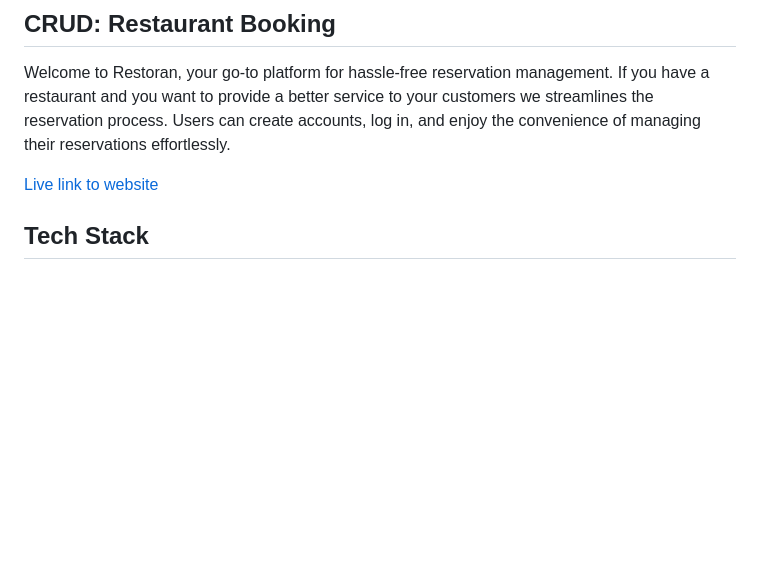
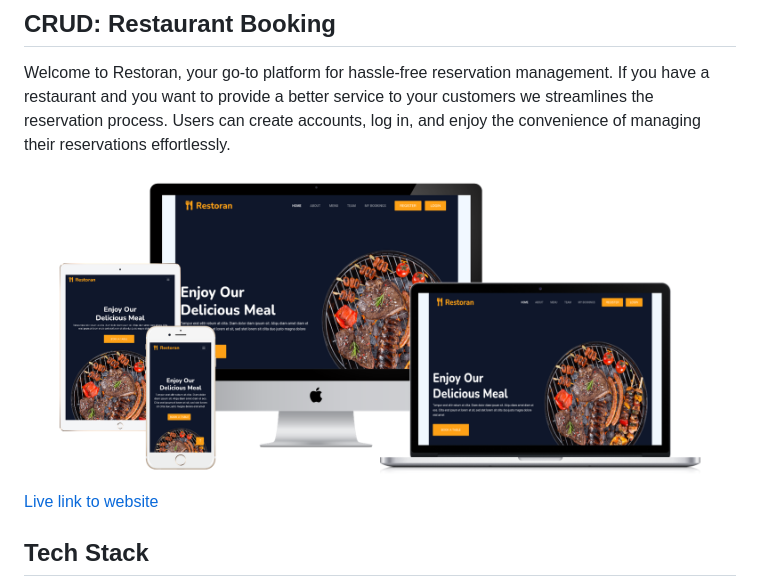
Before and after one commit to giankpetrov/CRUD-P4, a Markdown page: README.md, the part around one of its changes. Rendered like a GitHub page; blank space fills up the shorter version.

Commit message:
FIX urls and imagees from README

```diff
--- a/README.md
+++ b/README.md
@@ -2,6 +2,8 @@
 ## __CRUD: Restaurant Booking__
 
 Welcome to Restoran, your go-to platform for hassle-free reservation management. If you have a restaurant and you want to provide a better service to your customers we streamlines the reservation process. Users can create accounts, log in, and enjoy the convenience of managing their reservations effortlessly.
+
+![Mockup](readme/all-devices-white.png "Website preview at different resolutions")
 
 [Live link to website](https://crud-p4-6d939b734527.herokuapp.com/)
 ## __Tech Stack__
```
Also changed, not shown: other parts of README.md (+1 -1 lines).
